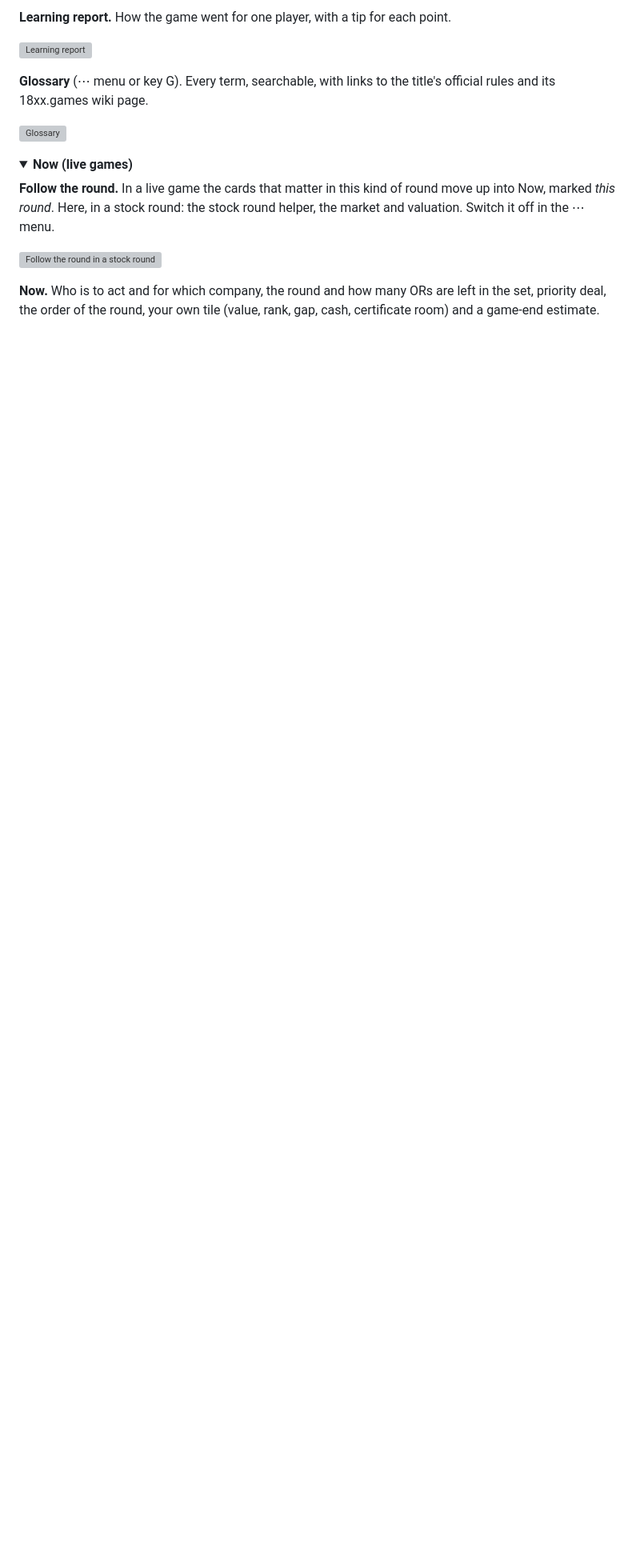
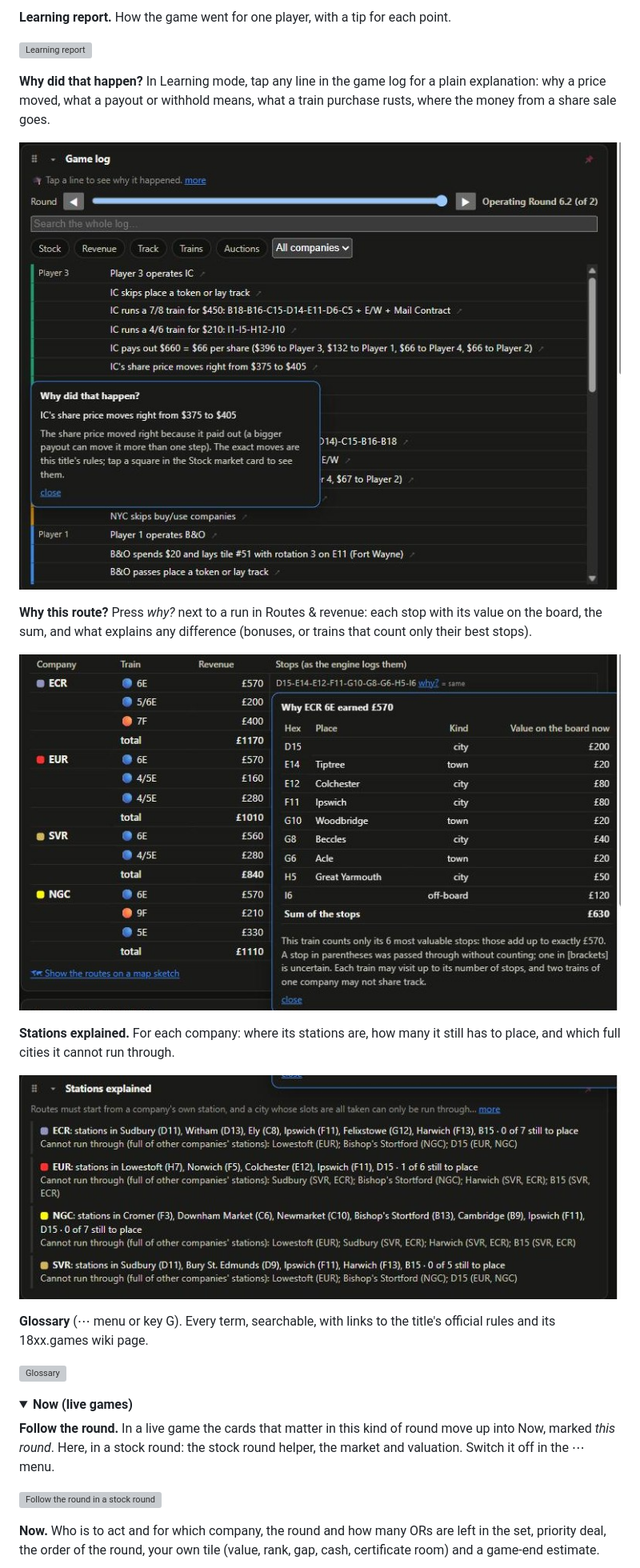
Before and after one commit to mvhjim/18xx-jnnstats, a Markdown page: README.md, the part around the change. Shown at 80% size. Rendered like a GitHub page; pictures changed too: docs/views/1846-learn-why-log.jpg (added), docs/views/1862-learn-route-why.jpg (added), docs/views/1862-learn-stations.jpg (added); folded sections open; blank space fills up the shorter version; grey boxes are pictures that could not be loaded.

Commit message:
Release 0.32.0: why did that happen, why this route, stations explained
Co-Authored-By: Claude Opus 5.5 <noreply@anthropic.com>
Claude-Session: https://claude.ai/code/session_01C3pZM6jQLUtwk8SEC5kEQA

```diff
--- a/README.md
+++ b/README.md
@@ -230,6 +230,18 @@ Every card and tab in the window, one picture each. They were taken from two fin
 **Learning report.** How the game went for one player, with a tip for each point.
 
 ![Learning report](docs/views/1846-learn-report.jpg)
+
+**Why did that happen?** In Learning mode, tap any line in the game log for a plain explanation: why a price moved, what a payout or withhold means, what a train purchase rusts, where the money from a share sale goes.
+
+![Why did that happen](docs/views/1846-learn-why-log.jpg)
+
+**Why this route?** Press *why?* next to a run in Routes & revenue: each stop with its value on the board, the sum, and what explains any difference (bonuses, or trains that count only their best stops).
+
+![Why this route](docs/views/1862-learn-route-why.jpg)
+
+**Stations explained.** For each company: where its stations are, how many it still has to place, and which full cities it cannot run through.
+
+![Stations explained](docs/views/1862-learn-stations.jpg)
 
 **Glossary** (⋯ menu or key G). Every term, searchable, with links to the title's official rules and its 18xx.games wiki page.
 
```
Also changed, not shown: CHANGELOG.md (+7 -0 lines), 2 other files.
